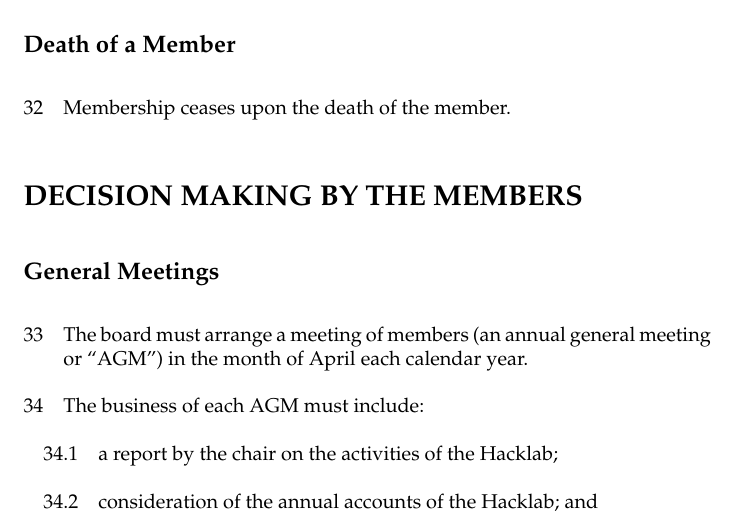
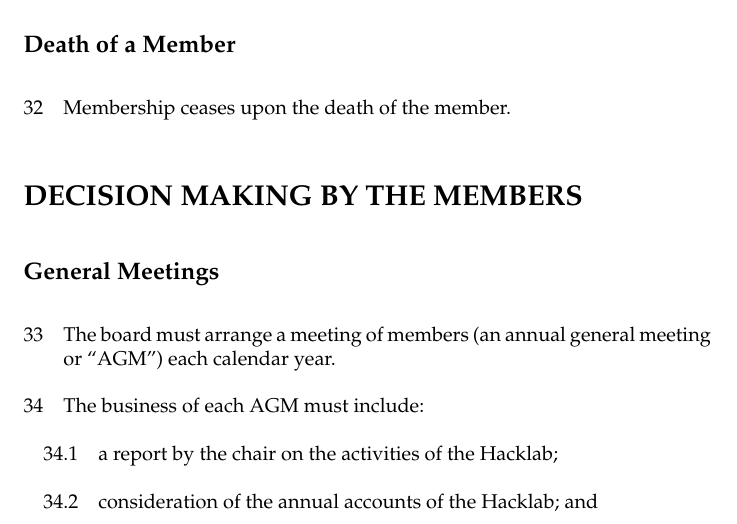
Before and after one commit to hackerdeen/articles, a LaTeX document (hacklab_articles.tex): part of page 7 of 19, cut so that both start at the same text. Compiled offline with pdfLaTeX.

Commit message:
AGM does not have to be in April
See  Change articles so the AGM doesn't have to be in April #3

Changes taken from @Nick0o's ace set of changes in #6

```diff
--- a/hacklab_articles.tex
+++ b/hacklab_articles.tex
@@ -278,7 +278,7 @@
 \subsection{General Meetings}
 
 \clause{The board must arrange a meeting of members (an annual general
-meeting or ``AGM'') in the month of April each calendar year.}
+meeting or ``AGM'') each calendar year.}
 
 \clause{The business of each AGM must include:}
 
```
